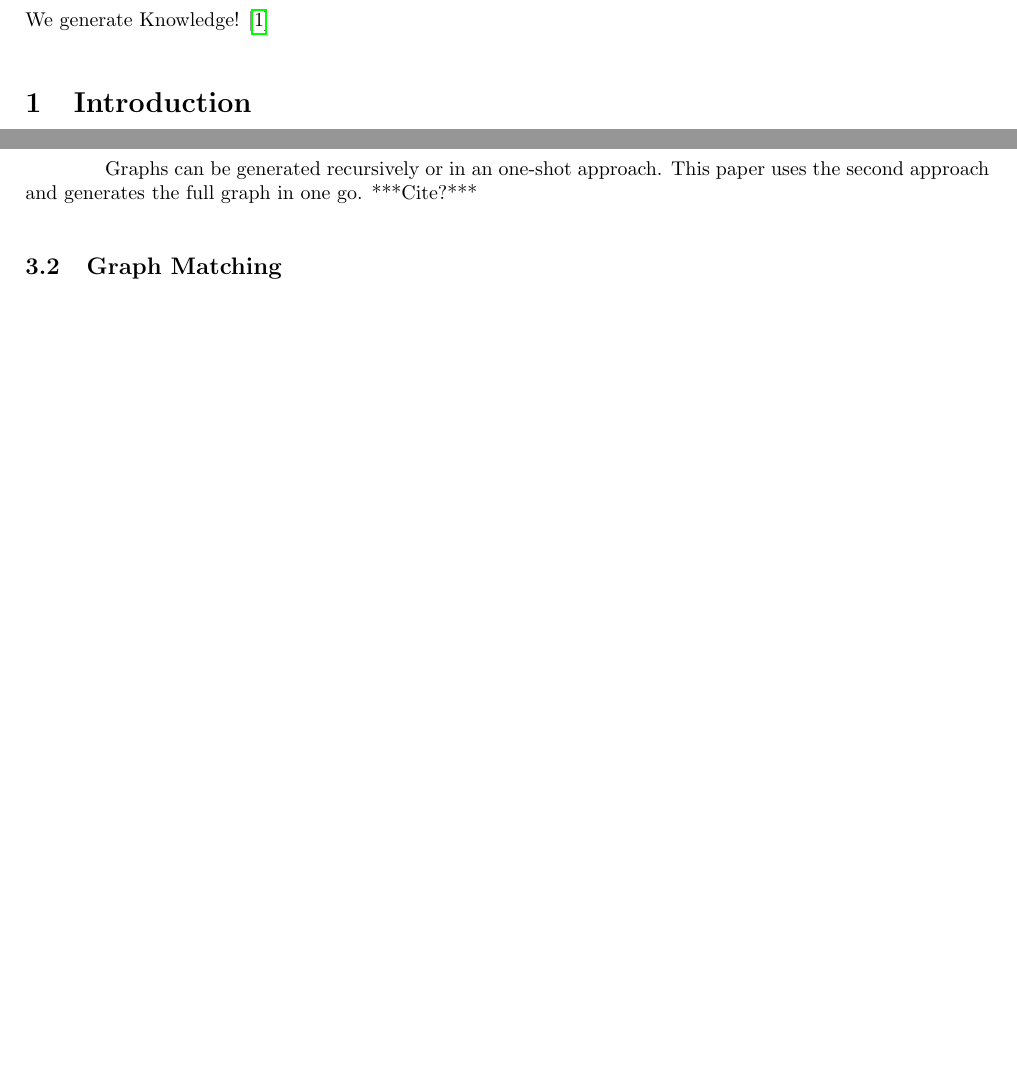
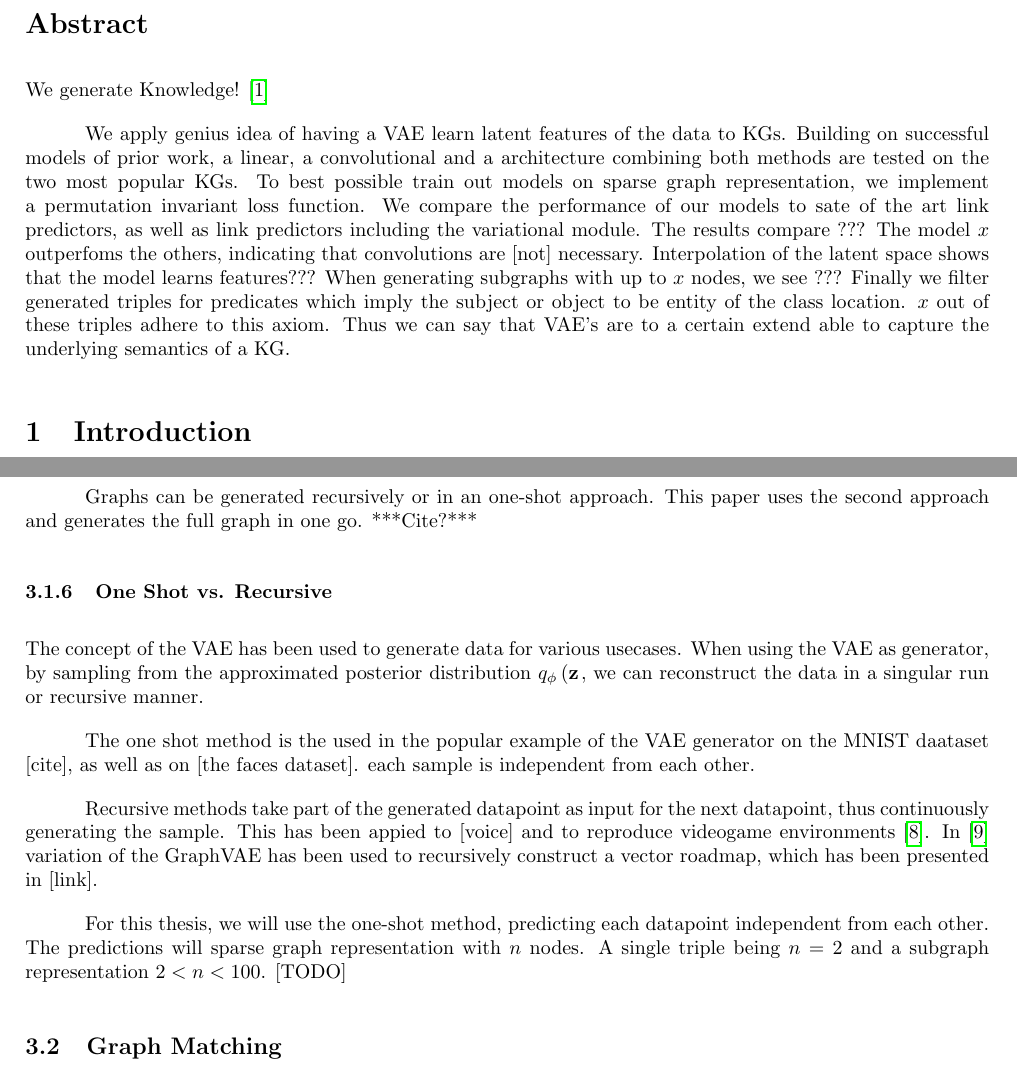
Before and after one commit to 3lLobo/Thesis, a LaTeX document (main.tex, which reads sections/section2.tex, sections/section3.tex): two parts of pages 4 and 7 of 13, joined at a grey line, cut at the place of the change, the shorter picture padded with empty space. Compiled offline with pdfLaTeX.

Commit message:
High life :whale:

```diff
--- a/main.tex
+++ b/main.tex
@@ -8,7 +8,7 @@
 % Here are my package imports:
 \usepackage{hyperref}
 
-\setlength{\parindent}{4em}
+\setlength{\parindent}{3em}
 \setlength{\parskip}{1em}
 \newcommand{\red}[1]{{\color{red}{#1}}}
 
@@ -166,6 +166,15 @@ Dr Paul \textsc{Groth}\\
 \section*{Abstract}
 We generate Knowledge! \cite{kipf_contrastive_2020}
 
+We apply genius idea of having a VAE learn latent features of the data to KGs. Building on successful models of prior work, a linear, a convolutional and a architecture combining both methods are tested on the two most popular KGs. To best possible train out models on sparse graph representation, we implement a permutation invariant loss function.
+We compare the performance of our models to sate of the art link predictors, as well as link predictors including the variational module.
+The results compare ???
+The model $x$ outperfoms the others, indicating that convolutions are [not] necessary.
+Interpolation of the latent space shows that the model learns features???
+When generating subgraphs with up to $x$ nodes, we see ???
+Finally we filter generated triples for predicates which imply the subject or object to be entity of the class location. $x$ out of these triples adhere to this axiom. Thus we can say that VAE's are to a certain extend able to capture the underlying semantics of a KG.
+
+
 % \section*{Notes}
 % \input{notes}
 
--- a/sections/section2.tex
+++ b/sections/section2.tex
@@ -16,7 +16,7 @@ The model architecture presented in the GraphVAE paper is the starting point of
 
 Present the relational graph convolution model paper by Kipf and maybe others
 
-\subsection{Embedding models}
+\subsection{Embedding Based Link Prediction}
 
 Present RASCAL and one or two more.
 
--- a/sections/section3.tex
+++ b/sections/section3.tex
@@ -64,6 +64,17 @@ Now we have all the building bocks for a Graph VAE. The encode can either be a M
 Graphs can be generated recursively or in an one-shot approach. This paper uses the second approach and generates the full graph in one go. ***Cite?***
 % This model will be the starting point for our research.
 
+\subsubsection{One Shot vs. Recursive}
+% One shot: MNIST vs recursive on graphs: Belli
+The concept of the VAE has been used to generate data for various usecases. When using the VAE as generator, by sampling from the approximated posterior distribution $q_{\phi}\left(\mathbf{z}$, we can reconstruct the data in a singular run or recursive manner.
+
+The one shot method is the used in the popular example of the VAE generator on the MNIST daataset [cite], as well as on [the faces dataset]. each sample is independent from each other.
+
+Recursive methods take part of the generated datapoint as input for the next datapoint, thus continuously generating the sample. This has been appied to [voice] and to reproduce videogame environments \cite{ha_world_2018}. In \cite{belli_image-conditioned_2019} variation of the GraphVAE has been used to recursively construct a vector roadmap, which has been presented in [link].
+
+For this thesis, we will use the one-shot method, predicting each datapoint independent from each other. The predictions will sparse graph representation with $n$ nodes. A single triple being $n=2$ and a subgraph representation $2<n<100$. [TODO]
+
+
 \subsection{Graph Matching}
 Intro to graph matching on sparse graphs.
 
```
Also changed, not shown: sections/section4.tex (+4 -2 lines), main.pdf, main.tex (8 more changed lines), sections/section3.tex (26 more changed lines), 1 other file.
